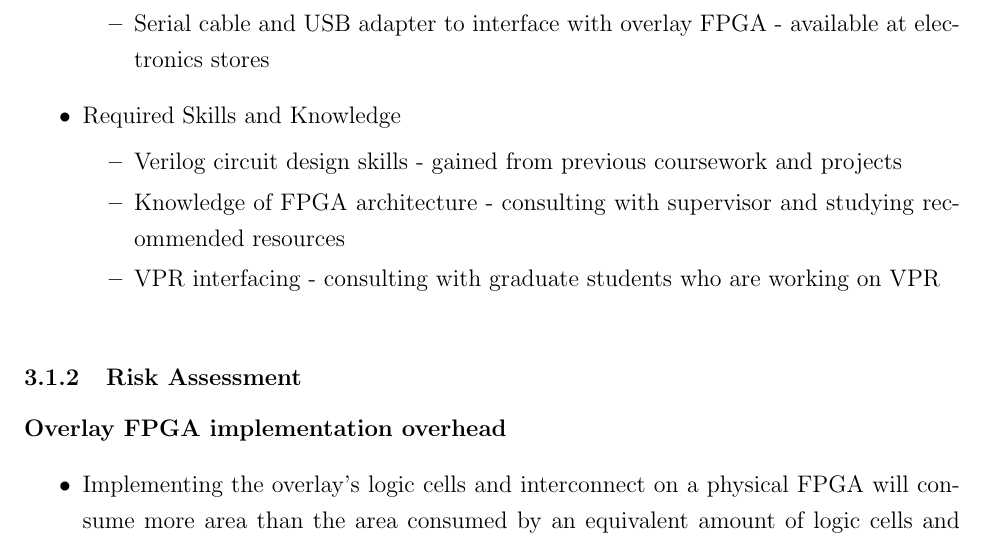
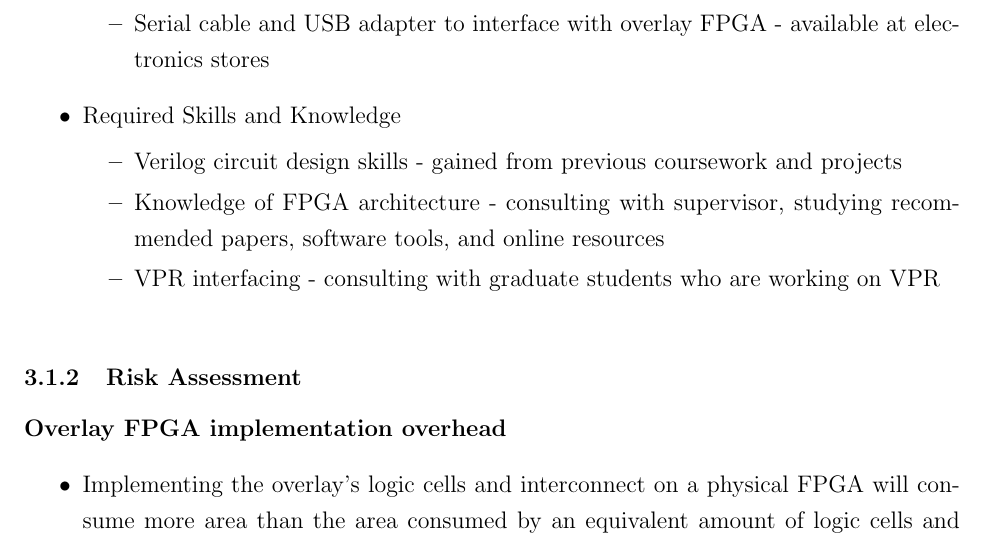
Before and after one commit to neilisaac/ece496, a LaTeX document (reports/proposal-draft-a/proposal.tex, which reads reports/proposal-draft-a/work-plan.tex): part of page 11 of 13, cut so that both start at the same text. Compiled offline with pdfLaTeX.

Commit message:
Improved note on fpga architecture knowledge in work plan.

```diff
--- a/reports/proposal-draft-a/work-plan.tex
+++ b/reports/proposal-draft-a/work-plan.tex
@@ -50,7 +50,7 @@
 	\item Required Skills and Knowledge \
 		\begin{itemlist}
 			\item Verilog circuit design skills - gained from previous coursework and projects
-			\item Knowledge of FPGA architecture - consulting with supervisor and studying recommended resources
+			\item Knowledge of FPGA architecture - consulting with supervisor, studying recommended papers, software tools, and online resources
 			\item VPR interfacing - consulting with graduate students who are working on VPR
 		\end{itemlist}
 \end{itemlist}
```
